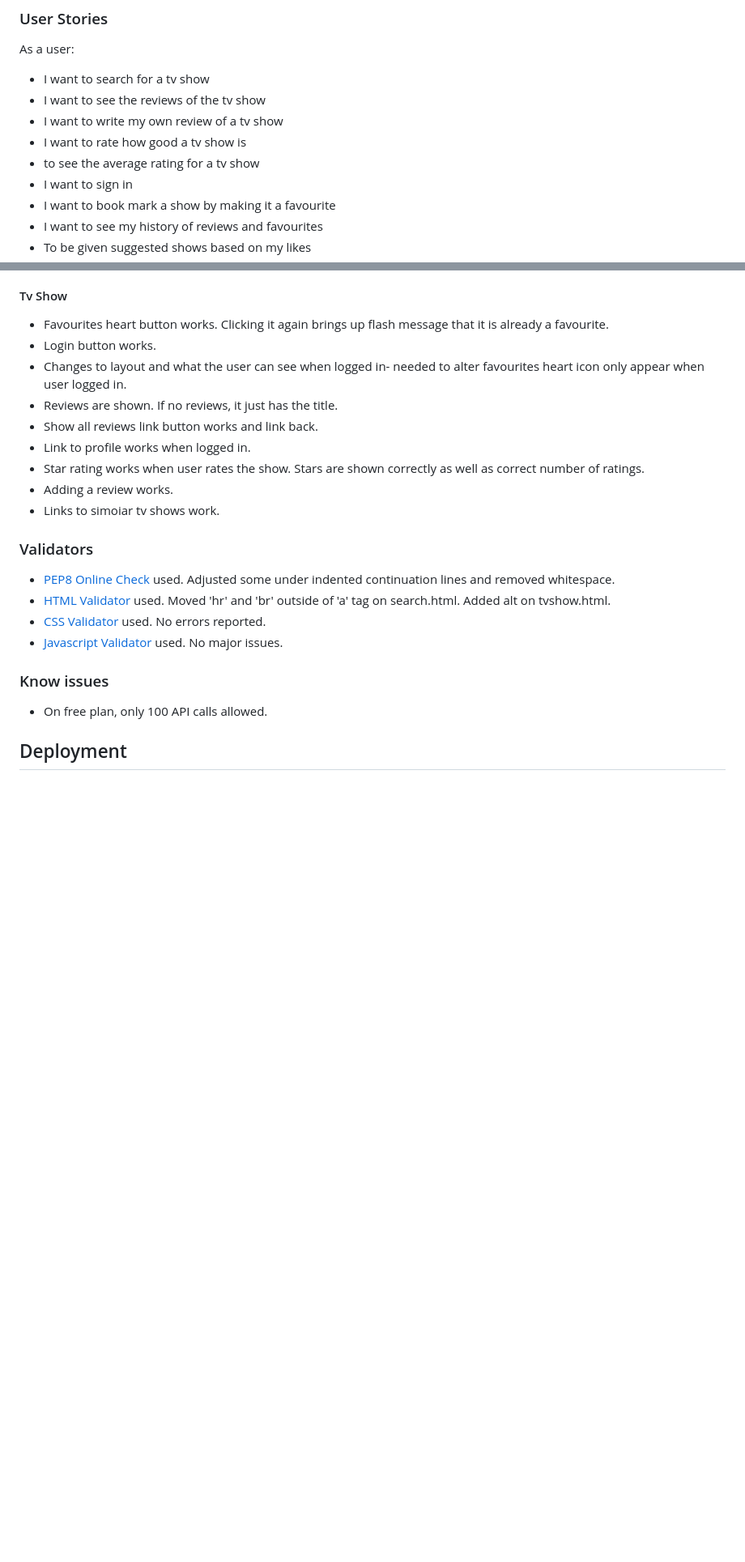
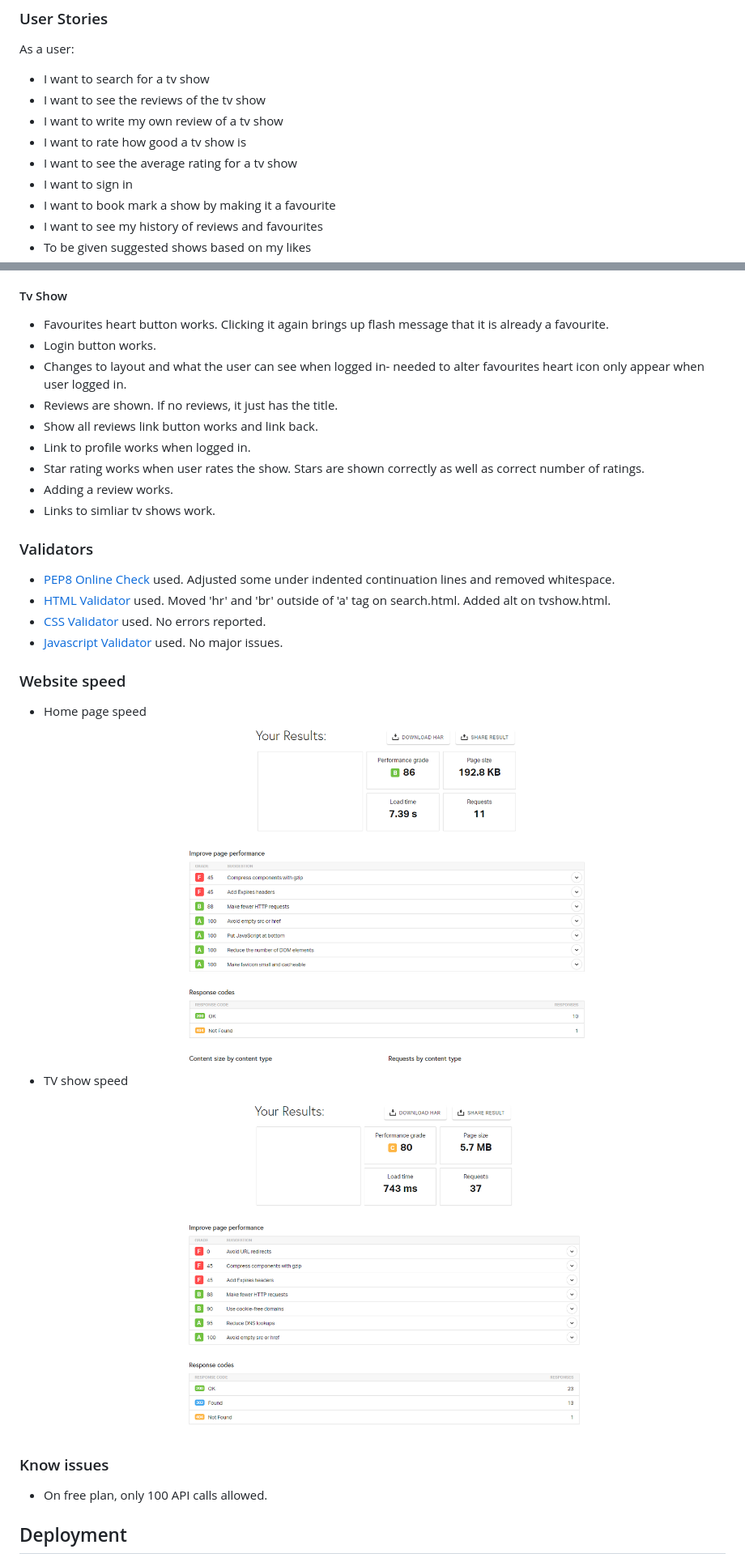
Before and after one commit to Code-Institute-Submissions/TVreview, a Markdown page: README.md, 2 parts joined by grey strips. Shown: that part at 81% size. Rendered like a GitHub page; pictures changed too: static/media/ping_index.png (added), static/media/ping_tvshow.png (added); blank space fills up the shorter version.

Commit message:
Added more detail to future features in readme.md. Also filled in deployment to Heroku details. Added web speed from pingdom.

```diff
--- a/README.md
+++ b/README.md
@@ -29,7 +29,7 @@ As a user:
 - I want to see the reviews of the tv show
 - I want to write my own review of a tv show
 - I want to rate how good a tv show is
-- to see the average rating for a tv show
+- I want to see the average rating for a tv show
 - I want to sign in
 - I want to book mark a show by making it a favourite
 - I want to see my history of reviews and favourites
@@ -146,7 +159,7 @@ I created a session variable for the tv show id.
 - Link to profile works when logged in.
 - Star rating works when user rates the show. Stars are shown correctly as well as correct number of ratings.
 - Adding a review works.
-- Links to simoiar tv shows work.
+- Links to simliar tv shows work.
 
 ### Validators
 - [PEP8 Online Check](http://pep8online.com/) used. Adjusted some under indented continuation lines and removed whitespace.
@@ -154,6 +167,12 @@ I created a session variable for the tv show id.
 - [CSS Validator](https://jigsaw.w3.org/css-validator/) used. No errors reported.
 - [Javascript Validator](https://jshint.com/) used. No major issues.
 
+### Website speed
+- Home page speed
+![Home Page Speed](/static/media/ping_index.png)
+- TV show speed
+![TV show page speed](/static/media/ping_tvshow.png)
+
 ### Know issues
 - On free plan, only 100 API calls allowed.
 
```
Also changed, not shown: other parts of README.md (+48 -6 lines).
